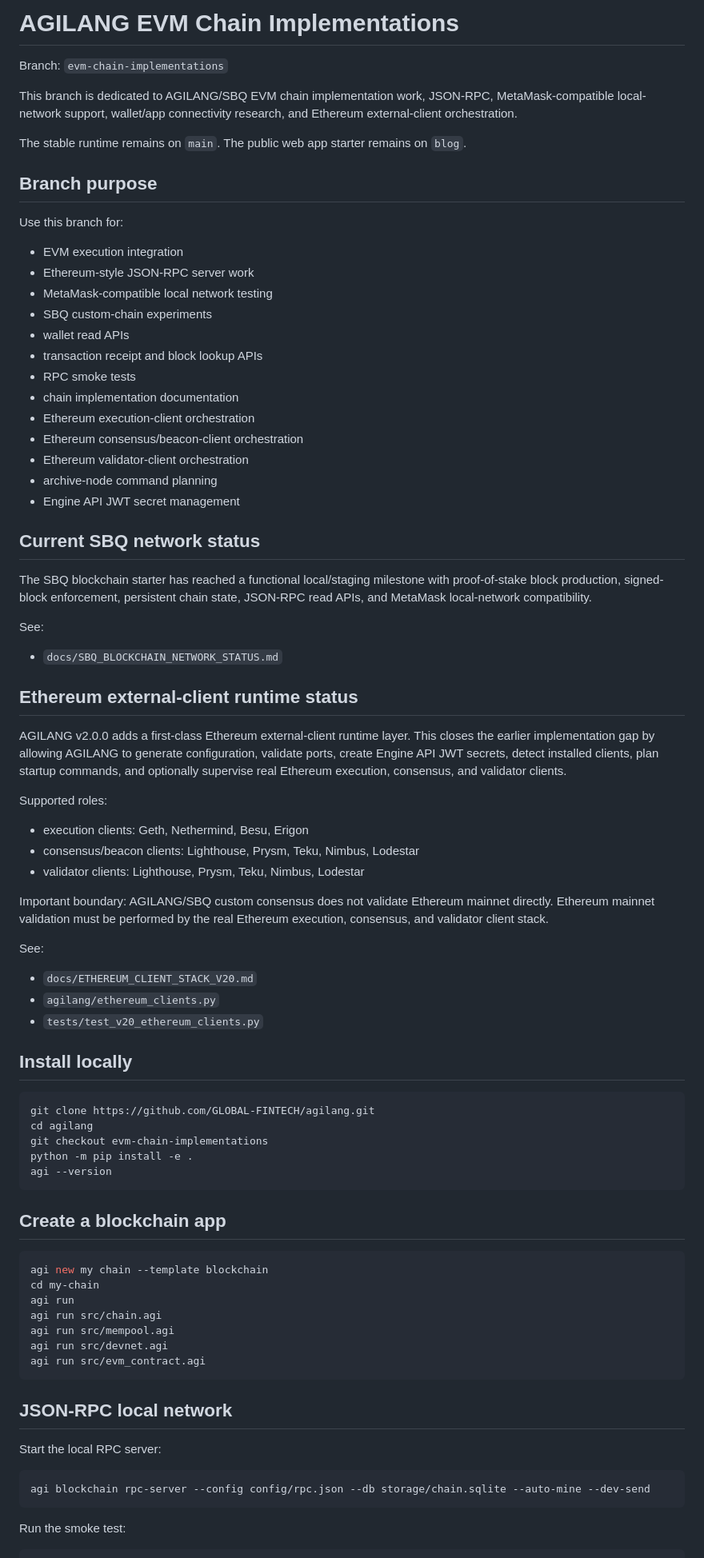
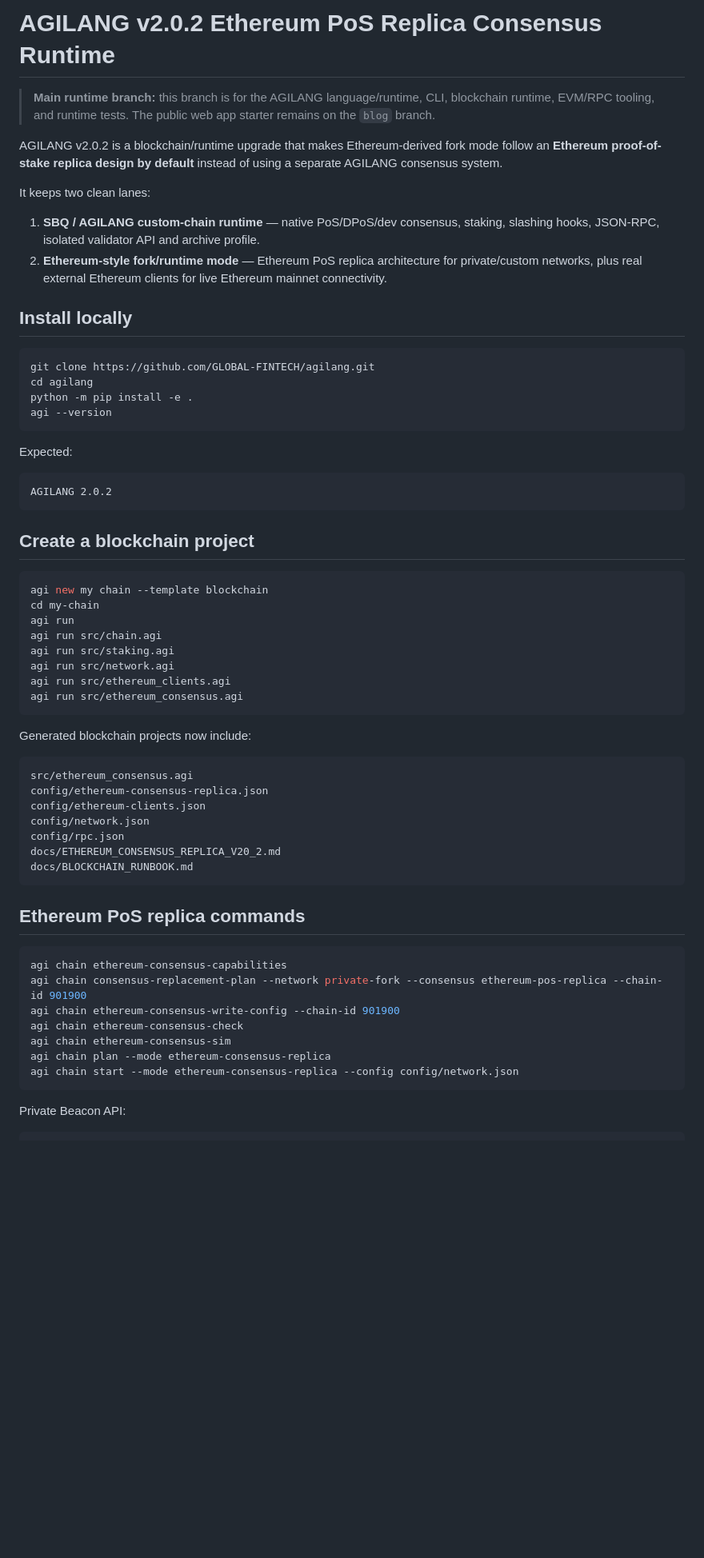
Before and after one commit to GLOBAL-FINTECH/agilang, a Markdown page: README.md, the part around one of its changes. Shown at 80% size. GitHub-like rendering; blank space fills up the shorter version.

````diff
--- a/README.md
+++ b/README.md
@@ -1,85 +1,66 @@
-# AGILANG EVM Chain Implementations
+# AGILANG v2.0.2 Ethereum PoS Replica Consensus Runtime
 
-Branch: `evm-chain-implementations`
+> **Main runtime branch:** this branch is for the AGILANG language/runtime, CLI, blockchain runtime, EVM/RPC tooling, and runtime tests. The public web app starter remains on the `blog` branch.
 
-This branch is dedicated to AGILANG/SBQ EVM chain implementation work, JSON-RPC, MetaMask-compatible local-network support, wallet/app connectivity research, and Ethereum external-client orchestration.
+AGILANG v2.0.2 is a blockchain/runtime upgrade that makes Ethereum-derived fork mode follow an **Ethereum proof-of-stake replica design by default** instead of using a separate AGILANG consensus system.
 
-The stable runtime remains on `main`. The public web app starter remains on `blog`.
+It keeps two clean lanes:
 
-## Branch purpose
-
-Use this branch for:
-
-- EVM execution integration
-- Ethereum-style JSON-RPC server work
-- MetaMask-compatible local network testing
-- SBQ custom-chain experiments
-- wallet read APIs
-- transaction receipt and block lookup APIs
-- RPC smoke tests
-- chain implementation documentation
-- Ethereum execution-client orchestration
-- Ethereum consensus/beacon-client orchestration
-- Ethereum validator-client orchestration
-- archive-node command planning
-- Engine API JWT secret management
-
-## Current SBQ network status
-
-The SBQ blockchain starter has reached a functional local/staging milestone with proof-of-stake block production, signed-block enforcement, persistent chain state, JSON-RPC read APIs, and MetaMask local-network compatibility.
-
-See:
-
-- `docs/SBQ_BLOCKCHAIN_NETWORK_STATUS.md`
-
-## Ethereum external-client runtime status
-
-AGILANG v2.0.0 adds a first-class Ethereum external-client runtime layer. This closes the earlier implementation gap by allowing AGILANG to generate configuration, validate ports, create Engine API JWT secrets, detect installed clients, plan startup commands, and optionally supervise real Ethereum execution, consensus, and validator clients.
-
-Supported roles:
-
-- execution clients: Geth, Nethermind, Besu, Erigon
-- consensus/beacon clients: Lighthouse, Prysm, Teku, Nimbus, Lodestar
-- validator clients: Lighthouse, Prysm, Teku, Nimbus, Lodestar
-
-Important boundary: AGILANG/SBQ custom consensus does not validate Ethereum mainnet directly. Ethereum mainnet validation must be performed by the real Ethereum execution, consensus, and validator client stack.
-
-See:
-
-- `docs/ETHEREUM_CLIENT_STACK_V20.md`
-- `agilang/ethereum_clients.py`
-- `tests/test_v20_ethereum_clients.py`
+1. **SBQ / AGILANG custom-chain runtime** — native PoS/DPoS/dev consensus, staking, slashing hooks, JSON-RPC, isolated validator API and archive profile.
+2. **Ethereum-style fork/runtime mode** — Ethereum PoS replica architecture for private/custom networks, plus real external Ethereum clients for live Ethereum mainnet connectivity.
 
 ## Install locally
 
 ```bash
 git clone https://github.com/GLOBAL-FINTECH/agilang.git
 cd agilang
-git checkout evm-chain-implementations
 python -m pip install -e .
 agi --version
 ```
 
-## Create a blockchain app
+Expected:
+
+```text
+AGILANG 2.0.2
+```
+
+## Create a blockchain project
 
 ```bash
 agi new my chain --template blockchain
 cd my-chain
 agi run
 agi run src/chain.agi
-agi run src/mempool.agi
-agi run src/devnet.agi
-agi run src/evm_contract.agi
+agi run src/staking.agi
+agi run src/network.agi
+agi run src/ethereum_clients.agi
+agi run src/ethereum_consensus.agi
 ```
 
-## JSON-RPC local network
+Generated blockchain projects now include:
 
-Start the local RPC server:
+```text
+src/ethereum_consensus.agi
+config/ethereum-consensus-replica.json
+config/ethereum-clients.json
+config/network.json
+config/rpc.json
+docs/ETHEREUM_CONSENSUS_REPLICA_V20_2.md
+docs/BLOCKCHAIN_RUNBOOK.md
+```
+
+## Ethereum PoS replica commands
 
 ```bash
-agi blockchain rpc-server --config config/rpc.json --db storage/chain.sqlite --auto-mine --dev-send
+agi chain ethereum-consensus-capabilities
+agi chain consensus-replacement-plan --network private-fork --consensus ethereum-pos-replica --chain-id 901900
+agi chain ethereum-consensus-write-config --chain-id 901900
+agi chain ethereum-consensus-check
+agi chain ethereum-consensus-sim
+agi chain plan --mode ethereum-consensus-replica
+agi chain start --mode ethereum-consensus-replica --config config/network.json
 ```
 
-Run the smoke test:
+Private Beacon API:
 
 ```bash
````
Also changed, not shown: other parts of README.md (+49 -68 lines).
